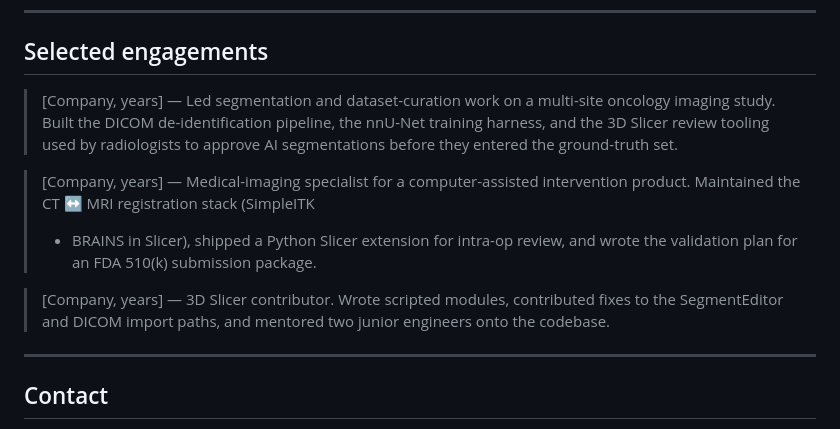
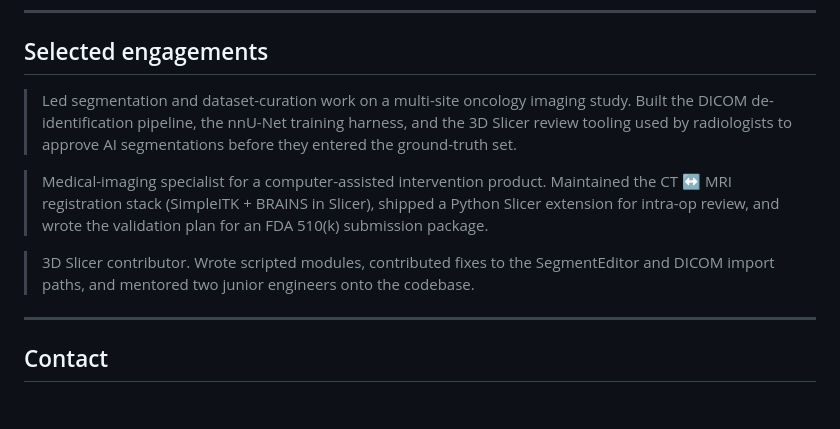
Before and after one commit to katherinejenniferhsfeemster/medical-imaging-slicer-portfolio, a Markdown page: README.md, the part around the change. Drawn GitHub-style; blank space fills up the shorter version.

Commit message:
docs: remove [Company, years] placeholders

```diff
--- a/README.md
+++ b/README.md
@@ -77,19 +77,19 @@ DICOM-SEG.
 
 ## Selected engagements
 
-> [Company, years] — Led segmentation and dataset-curation work on a multi-site
-> oncology imaging study. Built the DICOM de-identification pipeline, the
-> nnU-Net training harness, and the 3D Slicer review tooling used by radiologists
-> to approve AI segmentations before they entered the ground-truth set.
+> Led segmentation and dataset-curation work on a multi-site oncology imaging
+> study. Built the DICOM de-identification pipeline, the nnU-Net training
+> harness, and the 3D Slicer review tooling used by radiologists to approve AI
+> segmentations before they entered the ground-truth set.
 
-> [Company, years] — Medical-imaging specialist for a computer-assisted
-> intervention product. Maintained the CT ↔ MRI registration stack (SimpleITK
-> + BRAINS in Slicer), shipped a Python Slicer extension for intra-op review,
-> and wrote the validation plan for an FDA 510(k) submission package.
+> Medical-imaging specialist for a computer-assisted intervention product.
+> Maintained the CT ↔ MRI registration stack (SimpleITK + BRAINS in Slicer),
+> shipped a Python Slicer extension for intra-op review, and wrote the
+> validation plan for an FDA 510(k) submission package.
 
-> [Company, years] — 3D Slicer contributor. Wrote scripted modules, contributed
-> fixes to the SegmentEditor and DICOM import paths, and mentored two junior
-> engineers onto the codebase.
+> 3D Slicer contributor. Wrote scripted modules, contributed fixes to the
+> SegmentEditor and DICOM import paths, and mentored two junior engineers onto
+> the codebase.
 
 ---
 
```
